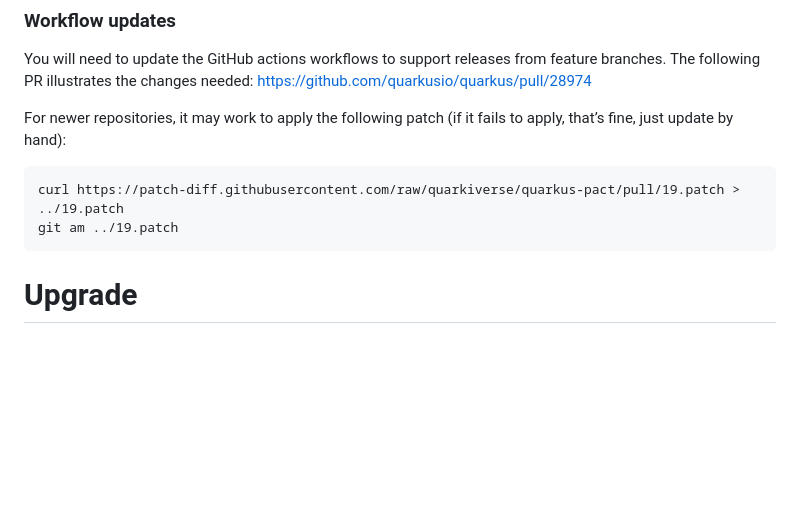
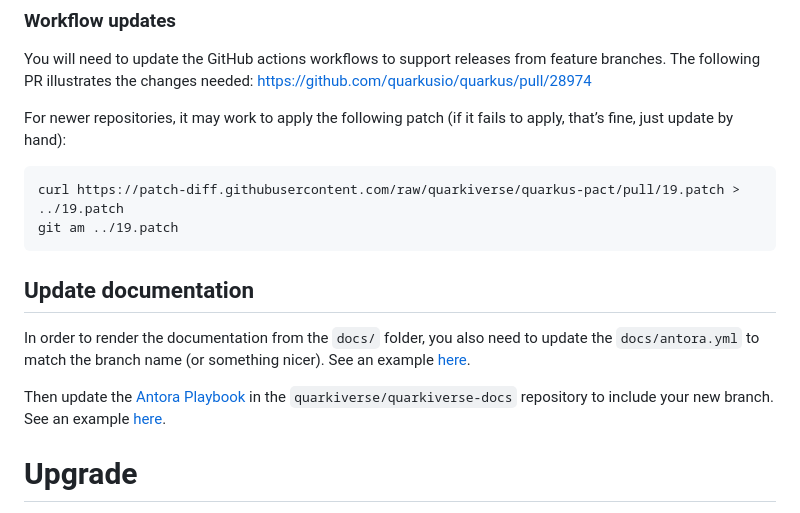
Before and after one commit to quarkiverse/quarkiverse, a Markdown page: docs/Migrating-to-Quarkus-3.x.md, the part around the change. Rendered like a GitHub page; blank space fills up the shorter version.

Commit message:
chore(docs): Sync wiki to docs [skip-cd]

````diff
--- a/docs/Migrating-to-Quarkus-3.x.md
+++ b/docs/Migrating-to-Quarkus-3.x.md
@@ -58,6 +58,11 @@ For newer repositories, it may work to apply the following patch (if it fails to
 curl https://patch-diff.githubusercontent.com/raw/quarkiverse/quarkus-pact/pull/19.patch > ../19.patch
 git am ../19.patch
 ```
+## Update documentation
+
+In order to render the documentation from the `docs/` folder, you also need to update the `docs/antora.yml` to match the branch name (or something nicer). See an example [here](https://github.com/quarkiverse/quarkus-renarde/commit/8ba4566ce09b6f8314856f66bf86b2b1df68806e).
+
+Then update the [Antora Playbook](https://github.com/quarkiverse/quarkiverse-docs/blob/main/antora-playbook.yml) in the `quarkiverse/quarkiverse-docs` repository to include your new branch. See an example [here](https://github.com/quarkiverse/quarkiverse-docs/commit/11bdff4fd8c954da0729593a355c2b35b0c6aa97).
 
 # Upgrade
 
````
